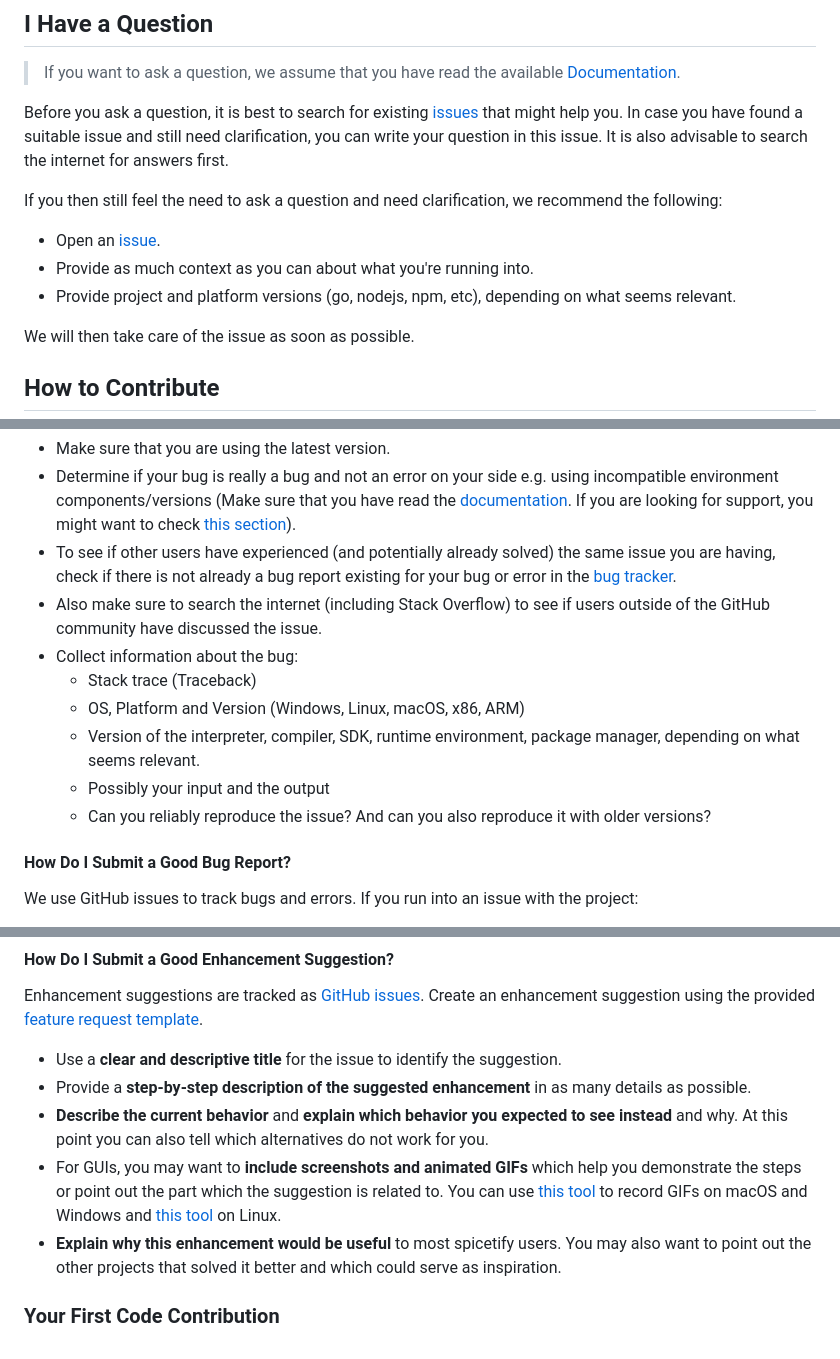
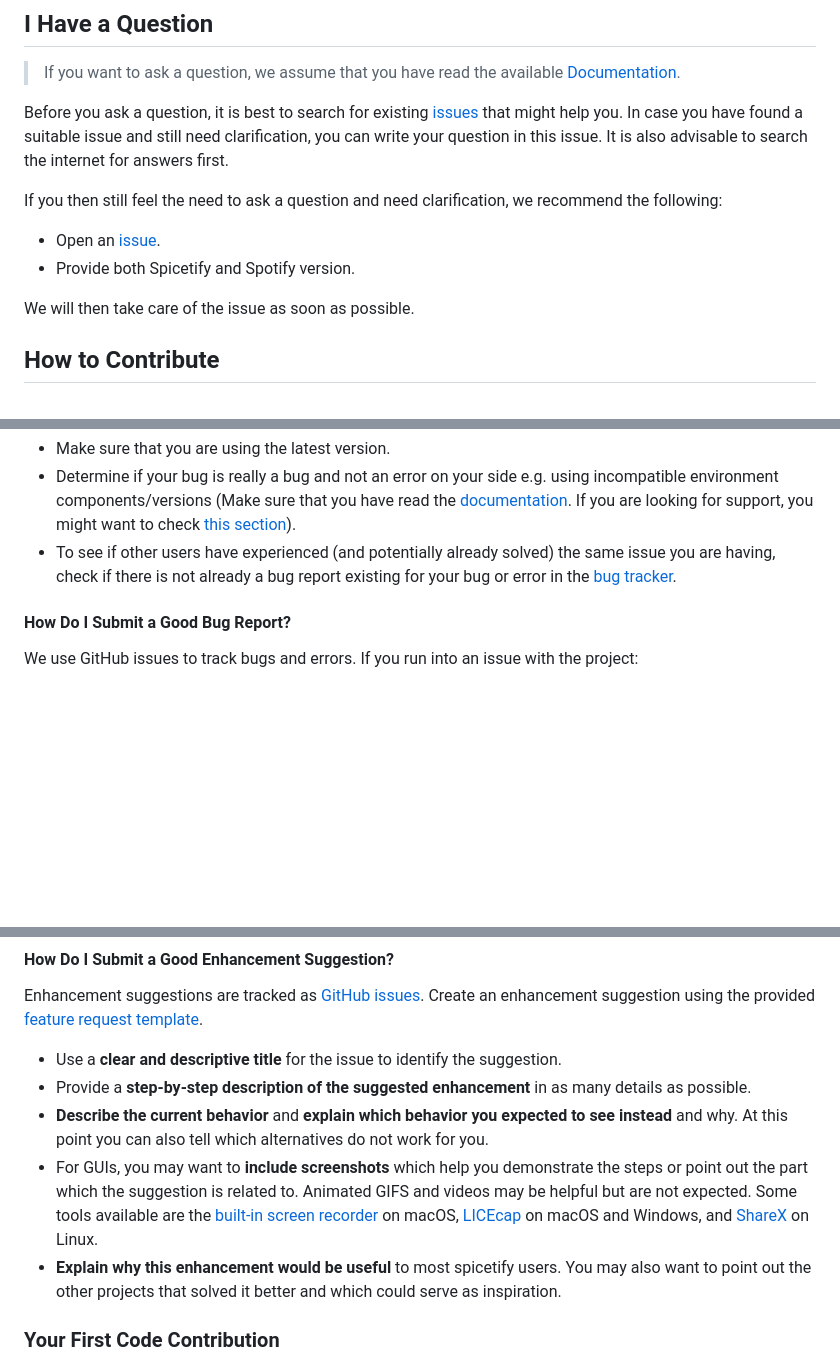
Before and after one commit to spicetify/cli, a Markdown page: CONTRIBUTING.md, 3 parts joined by grey strips. Drawn GitHub-style; blank space fills up the shorter version.

Commit message:
docs: remove irrelevant information and add new tool in contributing.md

```diff
--- a/CONTRIBUTING.md
+++ b/CONTRIBUTING.md
@@ -19,8 +19,7 @@ Before you ask a question, it is best to search for existing [issues](https://gi
 If you then still feel the need to ask a question and need clarification, we recommend the following:
 
 - Open an [issue](https://github.com/spicetify/spicetify-cli/issues/new).
-- Provide as much context as you can about what you're running into.
-- Provide project and platform versions (go, nodejs, npm, etc), depending on what seems relevant.
+- Provide both Spicetify and Spotify version.
 
 We will then take care of the issue as soon as possible.
 
@@ -38,13 +37,6 @@ A good bug report shouldn't leave others needing to chase you up for more inform
 - Make sure that you are using the latest version.
 - Determine if your bug is really a bug and not an error on your side e.g. using incompatible environment components/versions (Make sure that you have read the [documentation](https://spicetify.app/docs/getting-started/). If you are looking for support, you might want to check [this section](#i-have-a-question)).
 - To see if other users have experienced (and potentially already solved) the same issue you are having, check if there is not already a bug report existing for your bug or error in the [bug tracker](https://github.com/spicetify/spicetify-cli/labels/%F0%9F%90%9B%20bug).
-- Also make sure to search the internet (including Stack Overflow) to see if users outside of the GitHub community have discussed the issue.
-- Collect information about the bug:
-  - Stack trace (Traceback)
-  - OS, Platform and Version (Windows, Linux, macOS, x86, ARM)
-  - Version of the interpreter, compiler, SDK, runtime environment, package manager, depending on what seems relevant.
-  - Possibly your input and the output
-  - Can you reliably reproduce the issue? And can you also reproduce it with older versions?
 
 #### How Do I Submit a Good Bug Report?
 
@@ -76,7 +66,7 @@ Enhancement suggestions are tracked as [GitHub issues](https://github.com/spicet
 - Use a **clear and descriptive title** for the issue to identify the suggestion.
 - Provide a **step-by-step description of the suggested enhancement** in as many details as possible.
 - **Describe the current behavior** and **explain which behavior you expected to see instead** and why. At this point you can also tell which alternatives do not work for you.
-- For GUIs, you may want to **include screenshots and animated GIFs** which help you demonstrate the steps or point out the part which the suggestion is related to. You can use [this tool](https://www.cockos.com/licecap/) to record GIFs on macOS and Windows and [this tool](https://github.com/colinkeenan/silentcast) on Linux.
+- For GUIs, you may want to **include screenshots** which help you demonstrate the steps or point out the part which the suggestion is related to. Animated GIFS and videos may be helpful but are not expected. Some tools available are the [built-in screen recorder](https://support.apple.com/en-us/102618) on macOS, [LICEcap](https://www.cockos.com/licecap/) on macOS and Windows, and [ShareX](https://getsharex.com/) on Linux.
 - **Explain why this enhancement would be useful** to most spicetify users. You may also want to point out the other projects that solved it better and which could serve as inspiration.
 
 ### Your First Code Contribution
```
Also changed, not shown: other parts of CONTRIBUTING.md (+0 -3 lines).
